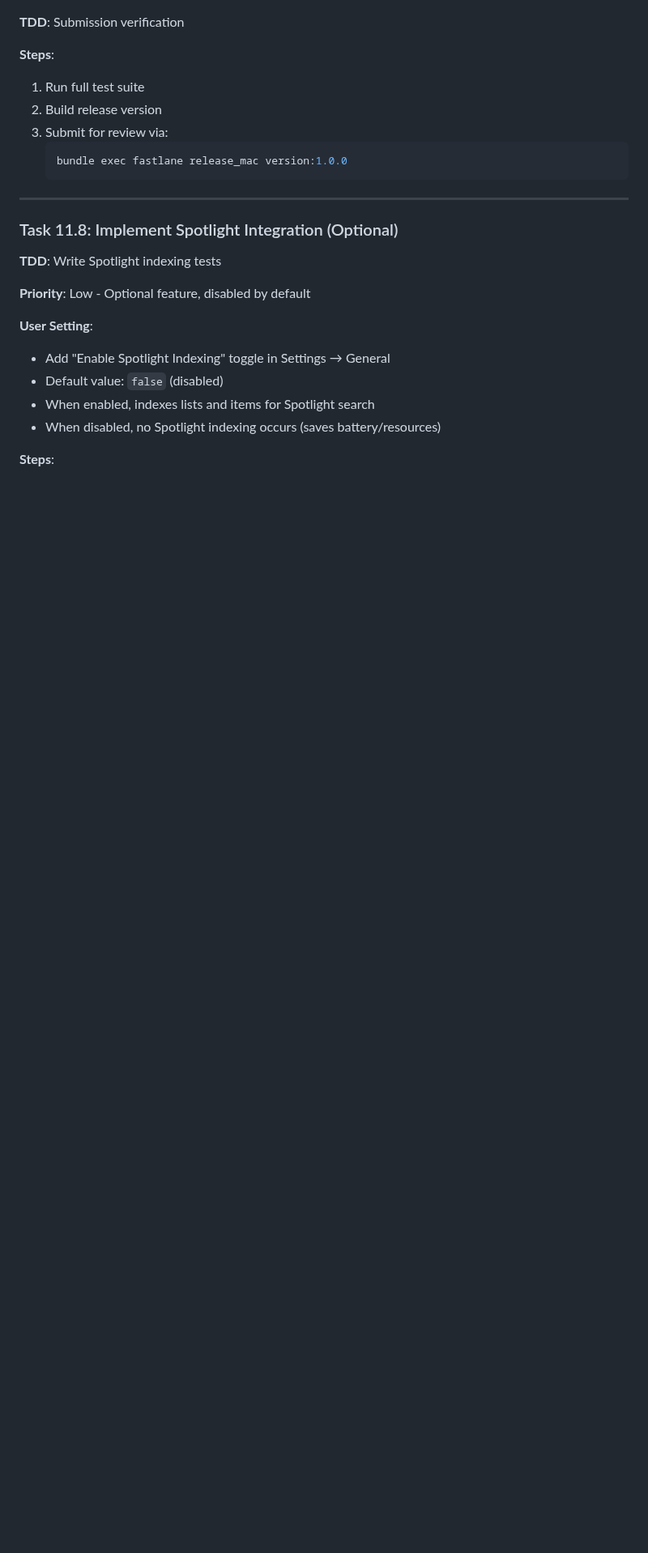
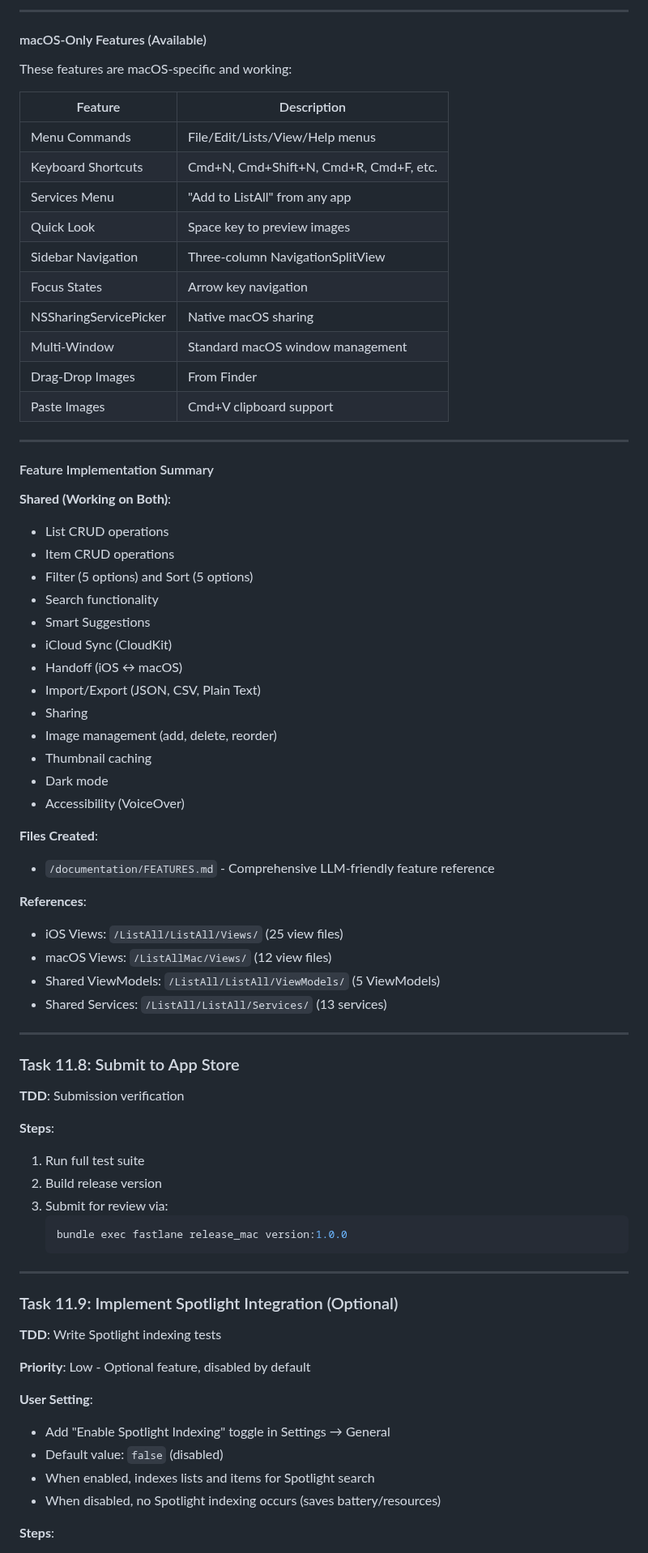
Before and after one commit to chmc/listall, a Markdown page: documentation/TODO.md, the part around one of its changes. Shown at 81% size. Drawn GitHub-style; blank space fills up the shorter version.

```diff
--- a/documentation/TODO.md
+++ b/documentation/TODO.md
@@ -3634,3 +3694,53 @@ fastlane/metadata/macos/
+---
+
+#### macOS-Only Features (Available)
+
+These features are macOS-specific and working:
+
+| Feature | Description |
+|---------|-------------|
+| Menu Commands | File/Edit/Lists/View/Help menus |
+| Keyboard Shortcuts | Cmd+N, Cmd+Shift+N, Cmd+R, Cmd+F, etc. |
+| Services Menu | "Add to ListAll" from any app |
+| Quick Look | Space key to preview images |
+| Sidebar Navigation | Three-column NavigationSplitView |
+| Focus States | Arrow key navigation |
+| NSSharingServicePicker | Native macOS sharing |
+| Multi-Window | Standard macOS window management |
+| Drag-Drop Images | From Finder |
+| Paste Images | Cmd+V clipboard support |
+
+---
+
+#### Feature Implementation Summary
+
+**Shared (Working on Both)**:
+- List CRUD operations
+- Item CRUD operations
+- Filter (5 options) and Sort (5 options)
+- Search functionality
+- Smart Suggestions
+- iCloud Sync (CloudKit)
+- Handoff (iOS ↔ macOS)
+- Import/Export (JSON, CSV, Plain Text)
+- Sharing
+- Image management (add, delete, reorder)
+- Thumbnail caching
+- Dark mode
+- Accessibility (VoiceOver)
+
+**Files Created**:
+- `/documentation/FEATURES.md` - Comprehensive LLM-friendly feature reference
+
+**References**:
+- iOS Views: `/ListAll/ListAll/Views/` (25 view files)
+- macOS Views: `/ListAllMac/Views/` (12 view files)
+- Shared ViewModels: `/ListAll/ListAll/ViewModels/` (5 ViewModels)
+- Shared Services: `/ListAll/ListAll/Services/` (13 services)
+
+---
+
+### Task 11.8: Submit to App Store
 **TDD**: Submission verification
 
 **Steps**:
@@ -3643,7 +3753,7 @@ fastlane/metadata/macos/
 
 ---
 
-### Task 11.8: Implement Spotlight Integration (Optional)
+### Task 11.9: Implement Spotlight Integration (Optional)
 **TDD**: Write Spotlight indexing tests
 
 **Priority**: Low - Optional feature, disabled by default
```
Also changed, not shown: other parts of documentation/TODO.md (+79 -7 lines), documentation/FEATURES.md (added, +461 -0 lines).
